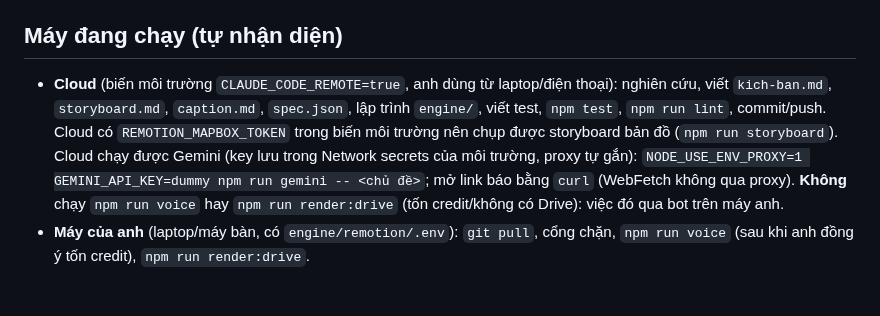
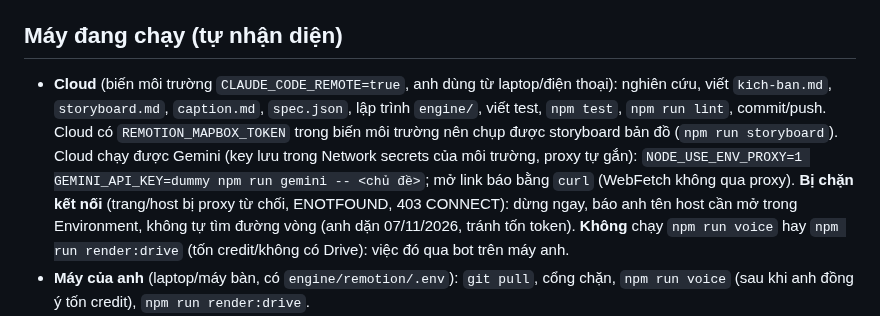
Before and after one commit to MarzTruong/bcons, a Markdown page: CLAUDE.md, the part around the change. Rendered like a GitHub page; blank space fills up the shorter version.

Commit message:
Rule: stop and report blocked hosts instead of working around
Co-Authored-By: Claude Opus 5.5 <noreply@anthropic.com>
Claude-Session: https://claude.ai/code/session_018A7PWzuMrHtAnDUD4v1cK3

```diff
--- a/CLAUDE.md
+++ b/CLAUDE.md
@@ -10,7 +10,7 @@
 - Model cho agent phụ: `opus` để lập kế hoạch kiến trúc, tái cấu trúc lớn; `sonnet` để viết code, kịch bản, kiểm tài liệu nguồn; `haiku` để dò tìm file.
 
 ## Máy đang chạy (tự nhận diện)
-- **Cloud** (biến môi trường `CLAUDE_CODE_REMOTE=true`, anh dùng từ laptop/điện thoại): nghiên cứu, viết `kich-ban.md`, `storyboard.md`, `caption.md`, `spec.json`, lập trình `engine/`, viết test, `npm test`, `npm run lint`, commit/push. Cloud có `REMOTION_MAPBOX_TOKEN` trong biến môi trường nên chụp được storyboard bản đồ (`npm run storyboard`). Cloud chạy được Gemini (key lưu trong Network secrets của môi trường, proxy tự gắn): `NODE_USE_ENV_PROXY=1 GEMINI_API_KEY=dummy npm run gemini -- <chủ đề>`; mở link báo bằng `curl` (WebFetch không qua proxy). **Không** chạy `npm run voice` hay `npm run render:drive` (tốn credit/không có Drive): việc đó qua bot trên máy anh.
+- **Cloud** (biến môi trường `CLAUDE_CODE_REMOTE=true`, anh dùng từ laptop/điện thoại): nghiên cứu, viết `kich-ban.md`, `storyboard.md`, `caption.md`, `spec.json`, lập trình `engine/`, viết test, `npm test`, `npm run lint`, commit/push. Cloud có `REMOTION_MAPBOX_TOKEN` trong biến môi trường nên chụp được storyboard bản đồ (`npm run storyboard`). Cloud chạy được Gemini (key lưu trong Network secrets của môi trường, proxy tự gắn): `NODE_USE_ENV_PROXY=1 GEMINI_API_KEY=dummy npm run gemini -- <chủ đề>`; mở link báo bằng `curl` (WebFetch không qua proxy). **Bị chặn kết nối** (trang/host bị proxy từ chối, ENOTFOUND, 403 CONNECT): dừng ngay, báo anh tên host cần mở trong Environment, không tự tìm đường vòng (anh dặn 07/11/2026, tránh tốn token). **Không** chạy `npm run voice` hay `npm run render:drive` (tốn credit/không có Drive): việc đó qua bot trên máy anh.
 - **Máy của anh** (laptop/máy bàn, có `engine/remotion/.env`): `git pull`, cổng chặn, `npm run voice` (sau khi anh đồng ý tốn credit), `npm run render:drive`.
 - **Anh không gõ lệnh:** trên laptop có bot Telegram (`Bcons-Bot.cmd`, `docs/huong-dan-bot-telegram.md`): `/capnhat`, `/storyboard`, `/giong`, `/render`, `/duyet`, `/xem`, `/danhsach`, `/gemini`, `/sfx`, `/kiemgia`, `/chuyenmay` (chuyển bot PC ⇄ laptop; mở bot cả hai máy thì máy sau chờ). Khi cần anh làm gì trên máy, hướng dẫn bằng lệnh bot, không đưa lệnh PowerShell (trừ khi bot chưa chạy được).
 
```
